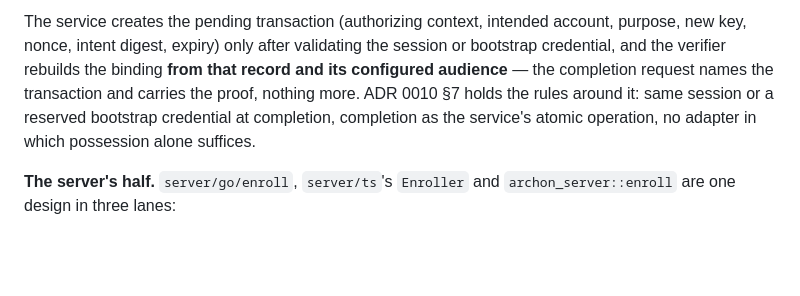
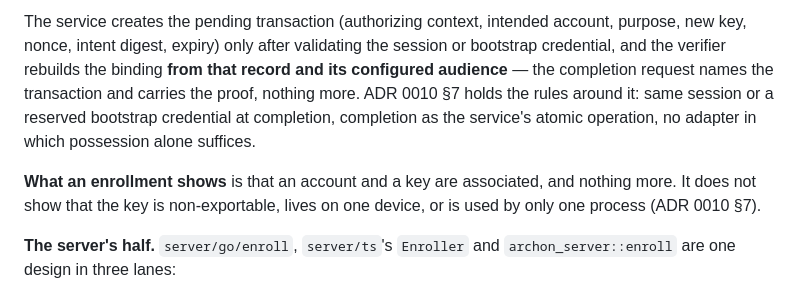
Before and after one commit to Bitspark/archon, a Markdown page: docs/request.md, the part around the change. Rendered like a GitHub page; blank space fills up the shorter version.

Commit message:
docs/request.md §6: what an enrollment shows, and what it does not (0003 row 25)
ADR 0010 §7 states the limits; consultation 0003's row 25 asks the
enrollment spec to repeat them. It now does: an enrollment shows that an
account and a key are associated, not that the key is non-exportable,
lives on one device, or is used by only one process.

Co-Authored-By: Claude Opus 5.5 <noreply@anthropic.com>

```diff
--- a/docs/request.md
+++ b/docs/request.md
@@ -160,6 +160,10 @@ completion request names the transaction and carries the proof, nothing more. AD
 the rules around it: same session or a reserved bootstrap credential at completion, completion as
 the service's atomic operation, no adapter in which possession alone suffices.
 
+**What an enrollment shows** is that an account and a key are associated, and nothing more. It does
+not show that the key is non-exportable, lives on one device, or is used by only one process
+(ADR 0010 §7).
+
 **The server's half.** `server/go/enroll`, `server/ts`'s `Enroller` and `archon_server::enroll` are
 one design in three lanes:
 
```
